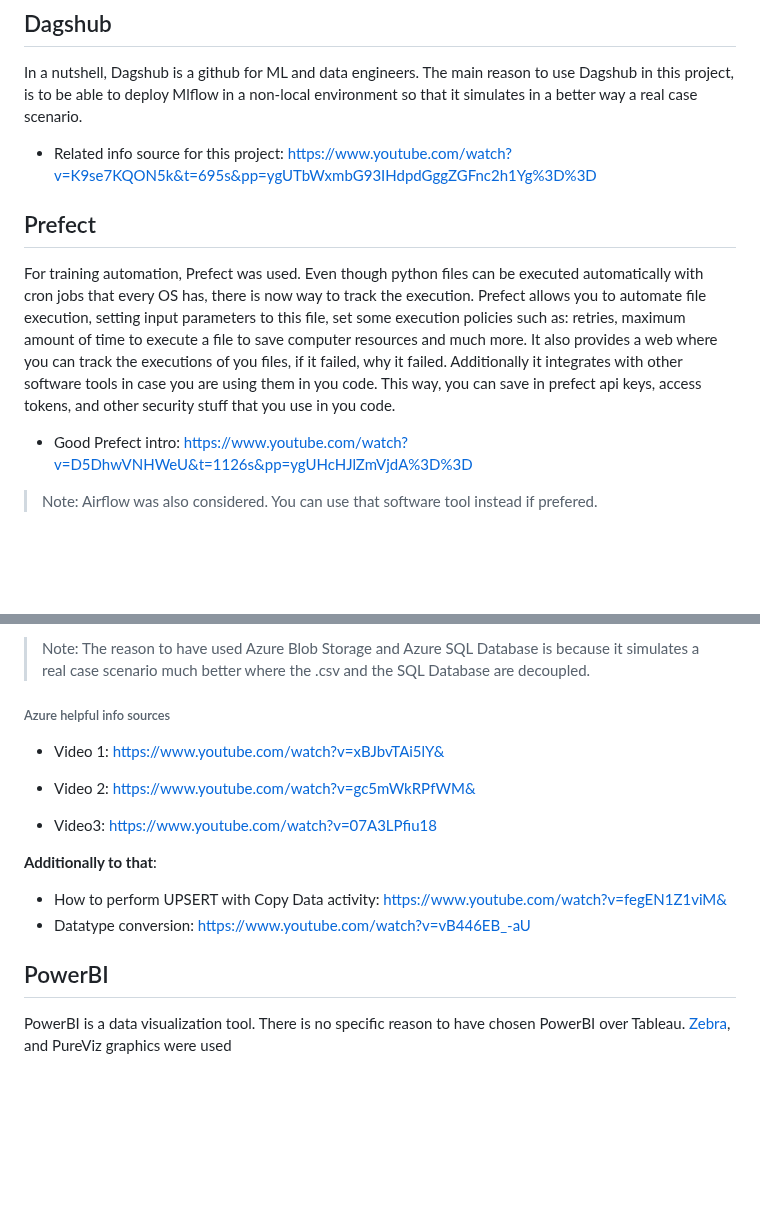
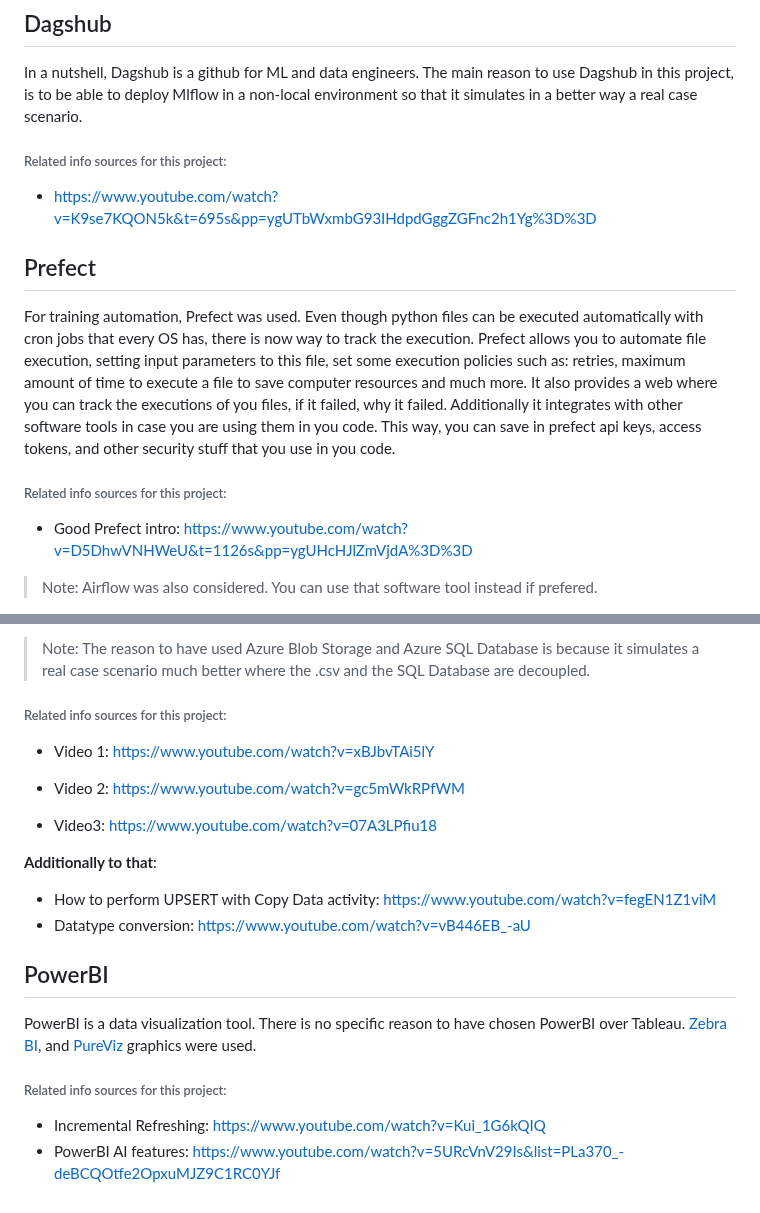
Before and after one commit to JCOQUE/TFG-ingenieria, a Markdown page: README.md, 2 parts joined by grey strips. Rendered like a GitHub page; blank space fills up the shorter version.

```diff
--- a/README.md
+++ b/README.md
@@ -7,10 +7,12 @@ Mlflow is an MLOPS tool that allows you to save a model, its parameters, metrics
 - No specific source info was searched for this tool. Anything on internes is helpful.
 ## Dagshub
 In a nutshell, Dagshub is a github for ML and data engineers. The main reason to use Dagshub in this project, is to be able to deploy Mlflow in a non-local environment so that it simulates in a better way a real case scenario.
-- Related info source for this project: https://www.youtube.com/watch?v=K9se7KQON5k&t=695s&pp=ygUTbWxmbG93IHdpdGggZGFnc2h1Yg%3D%3D
+###### Related info sources for this project:
+- https://www.youtube.com/watch?v=K9se7KQON5k&t=695s&pp=ygUTbWxmbG93IHdpdGggZGFnc2h1Yg%3D%3D
 
 ## Prefect
 For training automation, Prefect was used. Even though python files can be executed automatically with cron jobs that every OS has, there is now way to track the execution. Prefect allows you to automate file execution, setting input parameters to this file, set some execution policies such as: retries, maximum amount of time to execute a file to save computer resources and much more. It also provides a web where you can track the executions of you files, if it failed, why it failed. Additionally it integrates with other software tools in case you are using them in you code. This way, you can save in prefect api keys, access tokens, and other security stuff that you use in you code.
+###### Related info sources for this project:
 - Good Prefect intro:  https://www.youtube.com/watch?v=D5DhwVNHWeU&t=1126s&pp=ygUHcHJlZmVjdA%3D%3D
 > Note: Airflow was also considered. You can use that software tool instead if prefered.
 
@@ -23,17 +25,20 @@ Data Factory (a.k.a ADF (Azure Data Factory) is another resource provided by Azu
 #### Azure SQL Database
 The Azure SQL Database is the source from which PowerBI is going to retrieve data from. The main reason to use SQL Database as the PowerBI source is because it is a source that allows query folding for incremental refreshing in PowerBI (see PowerBI section).
 > Note: The reason to have used Azure Blob Storage and Azure SQL Database is because it simulates a real case scenario much better where the .csv and the SQL Database are decoupled.
-###### Azure helpful info sources
-- Video 1: https://www.youtube.com/watch?v=xBJbvTAi5lY&
+###### Related info sources for this project:
+- Video 1: https://www.youtube.com/watch?v=xBJbvTAi5lY
 
-- Video 2: https://www.youtube.com/watch?v=gc5mWkRPfWM&
+- Video 2: https://www.youtube.com/watch?v=gc5mWkRPfWM
 
 - Video3: https://www.youtube.com/watch?v=07A3LPfiu18
 
 **Additionally to that**:
-- How to perform UPSERT with Copy Data activity: https://www.youtube.com/watch?v=fegEN1Z1viM&
+- How to perform UPSERT with Copy Data activity: https://www.youtube.com/watch?v=fegEN1Z1viM
 - Datatype conversion: https://www.youtube.com/watch?v=vB446EB_-aU
 
 
 ## PowerBI
-PowerBI is a data visualization tool. There is no specific reason to have chosen PowerBI over Tableau. [Zebra](https://zebrabi.com/pbi-pro-trial/?utm_term=zebra%20power%20bi&utm_campaign=Brand+campaign&utm_source=google&utm_medium=cpc&hsa_acc=5445927020&hsa_cam=10896260820&hsa_grp=108906923204&hsa_ad=634945809310&hsa_src=g&hsa_tgt=kwd-930008850410&hsa_kw=zebra%20power%20bi&hsa_mt=b&hsa_net=adwords&hsa_ver=3&gad_source=1&gclid=Cj0KCQjwpNuyBhCuARIsANJqL9ObqxkQ7e0maiaNObgA4knPiEXp2ruSty7l4JRZHvW-8eI3nH1wF6oaAignEALw_wcB), and PureViz graphics were used
+PowerBI is a data visualization tool. There is no specific reason to have chosen PowerBI over Tableau. [Zebra BI](https://zebrabi.com/pbi-pro-trial/?utm_term=zebra%20power%20bi&utm_campaign=Brand+campaign&utm_source=google&utm_medium=cpc&hsa_acc=5445927020&hsa_cam=10896260820&hsa_grp=108906923204&hsa_ad=634945809310&hsa_src=g&hsa_tgt=kwd-930008850410&hsa_kw=zebra%20power%20bi&hsa_mt=b&hsa_net=adwords&hsa_ver=3&gad_source=1&gclid=Cj0KCQjwpNuyBhCuARIsANJqL9ObqxkQ7e0maiaNObgA4knPiEXp2ruSty7l4JRZHvW-8eI3nH1wF6oaAignEALw_wcB), and [PureViz](https://pureviz.net/infographic) graphics were used.
+###### Related info sources for this project:
+- Incremental Refreshing: https://www.youtube.com/watch?v=Kui_1G6kQIQ
+- PowerBI AI features: https://www.youtube.com/watch?v=5URcVnV29Is&list=PLa370_-deBCQOtfe2OpxuMJZ9C1RC0YJf
```
